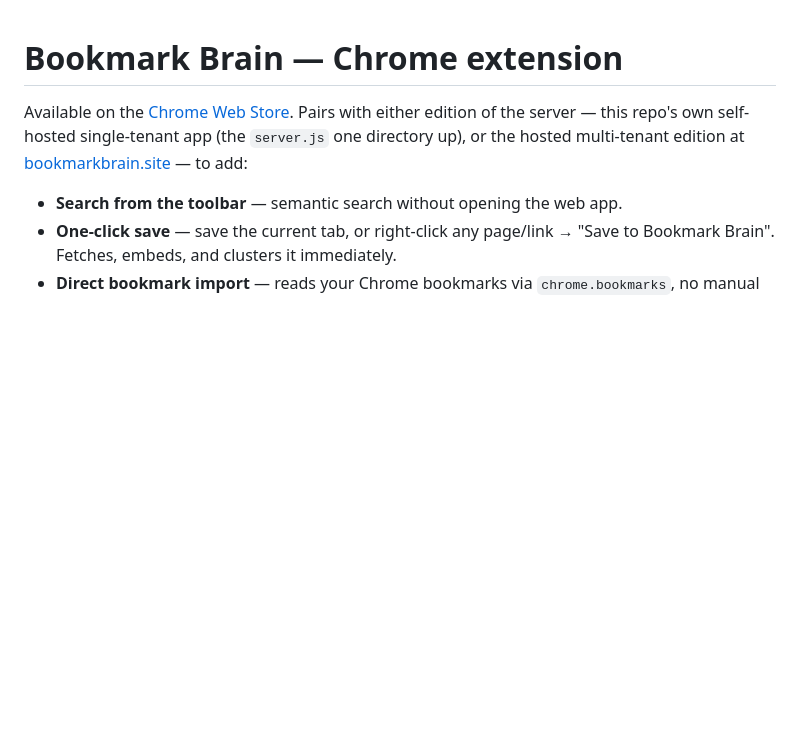
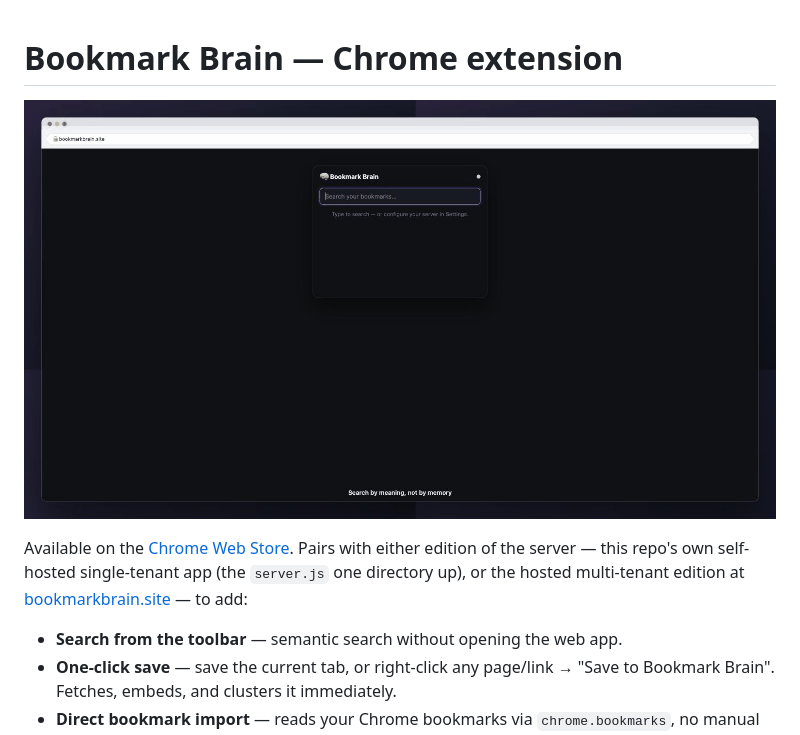
Before and after one commit to technocon/bookmark-brain, a Markdown page: extension/README.md, the part around the change. Rendered like a GitHub page; pictures changed too: demo.gif (added); blank space fills up the shorter version.

```diff
--- a/extension/README.md
+++ b/extension/README.md
@@ -1,4 +1,6 @@
 # Bookmark Brain — Chrome extension
+
+![Typing a vague description into the extension popup and it finding the matching saved articles](../demo.gif)
 
 Available on the
 [Chrome Web Store](https://chromewebstore.google.com/detail/bookmark-brain/jleoijmjcmcjhkagaipoppimfopdckhh).
```
Also changed, not shown: README.md (+2 -0 lines).
